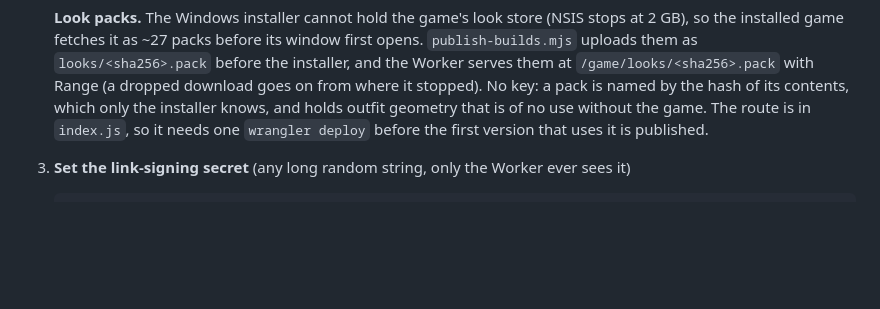
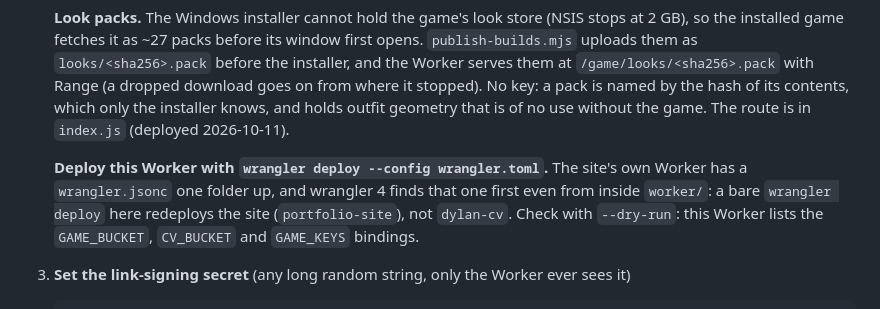
Before and after one commit to dylanlooyq/portfolio-site, a Markdown page: worker/README.md, the part around the change. Drawn GitHub-style; blank space fills up the shorter version.

Commit message:
Worker README: deploy with --config wrangler.toml (wrangler 4 finds the site's wrangler.jsonc first)
Co-Authored-By: Claude Opus 5.5 <noreply@anthropic.com>

````diff
--- a/worker/README.md
+++ b/worker/README.md
@@ -55,8 +55,12 @@ fetches the zip from R2 with a normal progress bar (and resume, if the connectio
    uploads them as `looks/<sha256>.pack` before the installer, and the Worker serves them at
    `/game/looks/<sha256>.pack` with Range (a dropped download goes on from where it stopped). No key:
    a pack is named by the hash of its contents, which only the installer knows, and holds outfit
-   geometry that is of no use without the game. The route is in `index.js`, so it needs one
-   `wrangler deploy` before the first version that uses it is published.
+   geometry that is of no use without the game. The route is in `index.js` (deployed 2026-10-11).
+
+   **Deploy this Worker with `wrangler deploy --config wrangler.toml`.** The site's own Worker has a
+   `wrangler.jsonc` one folder up, and wrangler 4 finds that one first even from inside `worker/`:
+   a bare `wrangler deploy` here redeploys the site (`portfolio-site`), not `dylan-cv`. Check with
+   `--dry-run`: this Worker lists the `GAME_BUCKET`, `CV_BUCKET` and `GAME_KEYS` bindings.
 3. **Set the link-signing secret** (any long random string, only the Worker ever sees it)
    ```
    node -e "console.log(require('crypto').randomBytes(32).toString('base64url'))"
````
